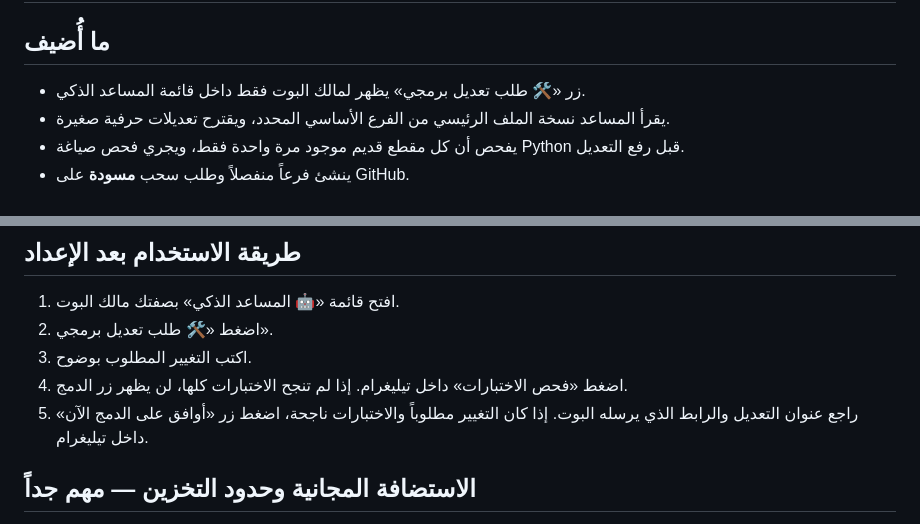
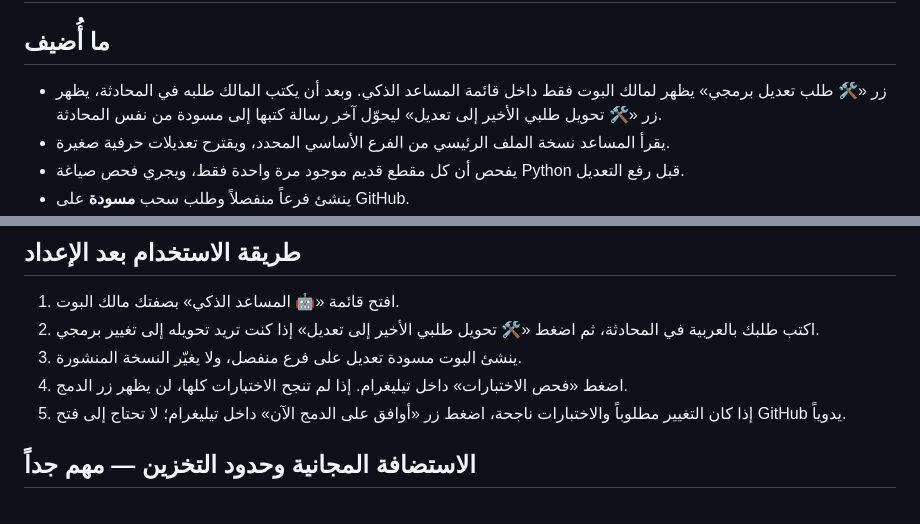
Before and after one commit to thexoldxman-collab/matar-bot, a Markdown page: AI_DEV_SETUP_AR.md, 2 parts joined by grey strips. GitHub-like rendering.

Commit message:
Document code-change workflow directly from the AI chat

```diff
--- a/AI_DEV_SETUP_AR.md
+++ b/AI_DEV_SETUP_AR.md
@@ -1,7 +1,7 @@
 # تفعيل المساعد الذكي والتعديل البرمجي من داخل ماتار
 
 ## ما أُضيف
-- زر «🛠 طلب تعديل برمجي» يظهر لمالك البوت فقط داخل قائمة المساعد الذكي.
+- زر «🛠 طلب تعديل برمجي» يظهر لمالك البوت فقط داخل قائمة المساعد الذكي. وبعد أن يكتب المالك طلبه في المحادثة، يظهر زر «🛠 تحويل طلبي الأخير إلى تعديل» ليحوّل آخر رسالة كتبها إلى مسودة من نفس المحادثة.
 - يقرأ المساعد نسخة الملف الرئيسي من الفرع الأساسي المحدد، ويقترح تعديلات حرفية صغيرة.
 - يفحص أن كل مقطع قديم موجود مرة واحدة فقط، ويجري فحص صياغة Python قبل رفع التعديل.
 - ينشئ فرعاً منفصلاً وطلب سحب **مسودة** على GitHub.
@@ -24,10 +24,10 @@
 
 ## طريقة الاستخدام بعد الإعداد
 1. افتح قائمة «🤖 المساعد الذكي» بصفتك مالك البوت.
-2. اضغط «🛠 طلب تعديل برمجي».
-3. اكتب التغيير المطلوب بوضوح.
+2. اكتب طلبك بالعربية في المحادثة، ثم اضغط «🛠 تحويل طلبي الأخير إلى تعديل» إذا كنت تريد تحويله إلى تغيير برمجي.
+3. ينشئ البوت مسودة تعديل على فرع منفصل، ولا يغيّر النسخة المنشورة.
 4. اضغط «فحص الاختبارات» داخل تيليغرام. إذا لم تنجح الاختبارات كلها، لن يظهر زر الدمج.
-5. راجع عنوان التعديل والرابط الذي يرسله البوت. إذا كان التغيير مطلوباً والاختبارات ناجحة، اضغط زر «أوافق على الدمج الآن» داخل تيليغرام.
+5. إذا كان التغيير مطلوباً والاختبارات ناجحة، اضغط زر «أوافق على الدمج الآن» داخل تيليغرام؛ لا تحتاج إلى فتح GitHub يدوياً.
 
 ## الاستضافة المجانية وحدود التخزين — مهم جداً
 ملف `render.yaml` مضبوط الآن على خطة Render المجانية، ولا يطلب قرصاً مدفوعاً. لتجنب أي رسوم غير مقصودة، مسارات قاعدة SQLite والنسخ الاحتياطية والسجلات موجودة تحت `/tmp`.
```
